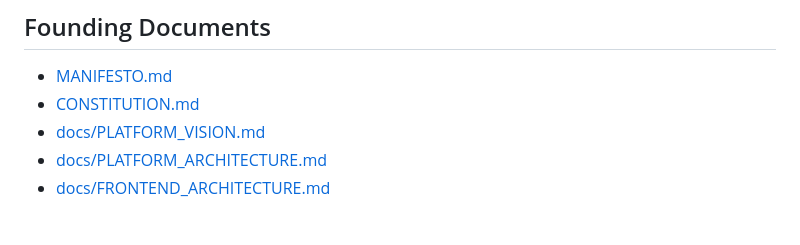
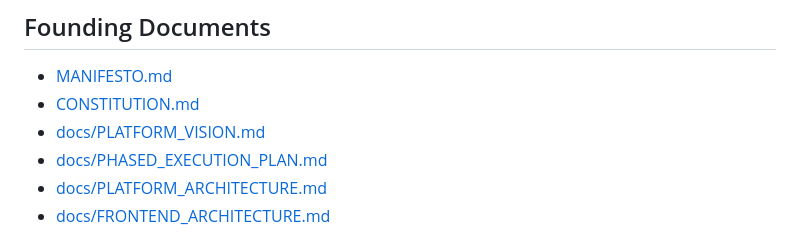
Before and after one commit to giftations/beslyfe, a Markdown page: README.md, the part around the change. Rendered like a GitHub page.

Commit message:
Add Beslyfe phased execution plan

```diff
--- a/README.md
+++ b/README.md
@@ -58,6 +58,7 @@ Bak'd On The Bay is not separate from Beslyfe. It is the first ecosystem product
 - [MANIFESTO.md](MANIFESTO.md)
 - [CONSTITUTION.md](CONSTITUTION.md)
 - [docs/PLATFORM_VISION.md](docs/PLATFORM_VISION.md)
+- [docs/PHASED_EXECUTION_PLAN.md](docs/PHASED_EXECUTION_PLAN.md)
 - [docs/PLATFORM_ARCHITECTURE.md](docs/PLATFORM_ARCHITECTURE.md)
 - [docs/FRONTEND_ARCHITECTURE.md](docs/FRONTEND_ARCHITECTURE.md)
 
```
Also changed, not shown: docs/PHASED_EXECUTION_PLAN.md (added, +135 -0 lines).
